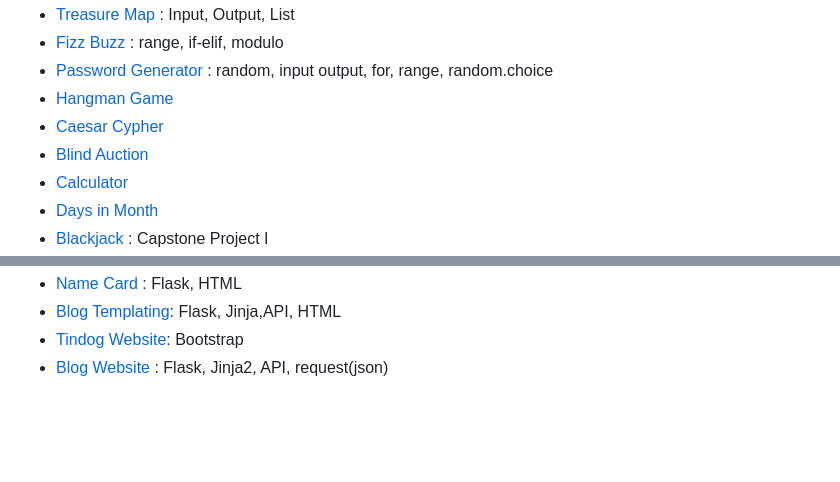
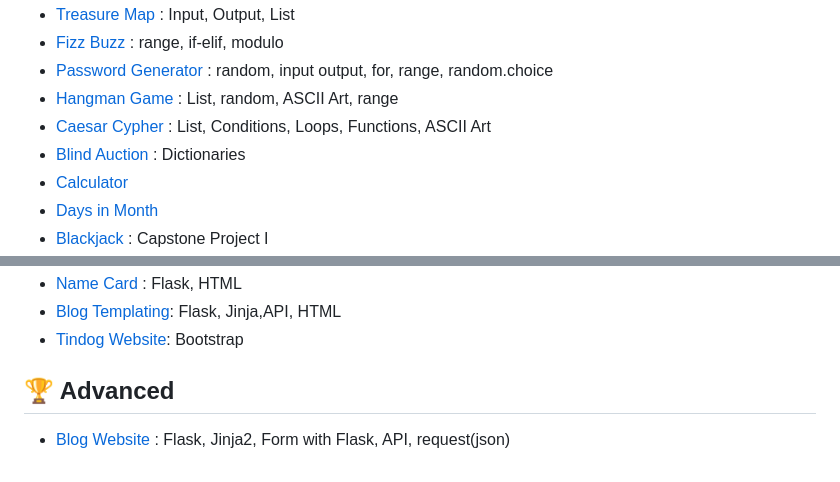
Before and after one commit to at-tawlib/100-days-of-code, a Markdown page: PROJECTS.md, 2 parts joined by grey strips. GitHub-like rendering; blank space fills up the shorter version.

Commit message:
Update Project

```diff
--- a/PROJECTS.md
+++ b/PROJECTS.md
@@ -13,9 +13,9 @@
 - [Treasure Map](day-004/treasure-map.py) : Input, Output, List
 - [Fizz Buzz](day-005/fizz-buzz.py) : range, if-elif, modulo
 - [Password Generator](day-005/password-generator.py) : random, input output, for, range, random.choice
-- [Hangman Game](day-007)
-- [Caesar Cypher](day-008/caesar-cypher)
-- [Blind Auction](day-009/blind-auction)
+- [Hangman Game](day-007) : List, random, ASCII Art, range
+- [Caesar Cypher](day-008/caesar-cypher) : List, Conditions, Loops, Functions, ASCII Art
+- [Blind Auction](day-009/blind-auction) : Dictionaries
 - [Calculator](day-010/calculator)
 - [Days in Month](day-010/days-in-month.py)
 - [Blackjack](day-011) : Capstone Project I
@@ -66,4 +66,6 @@
 - [Name Card](day-056/name-card) : Flask, HTML
 - [Blog Templating](day-057/blog-templating): Flask, Jinja,API, HTML
 - [Tindog Website](day-058): Bootstrap
-- [Blog Website](day-059/upgraded-blog) : Flask, Jinja2, API, request(json)
+
+## 🏆 Advanced
+- [Blog Website](day-059/upgraded-blog) : Flask, Jinja2, Form with Flask, API, request(json)
```
